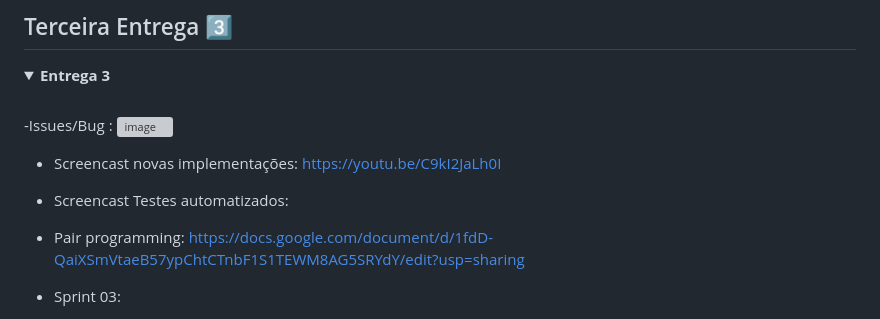
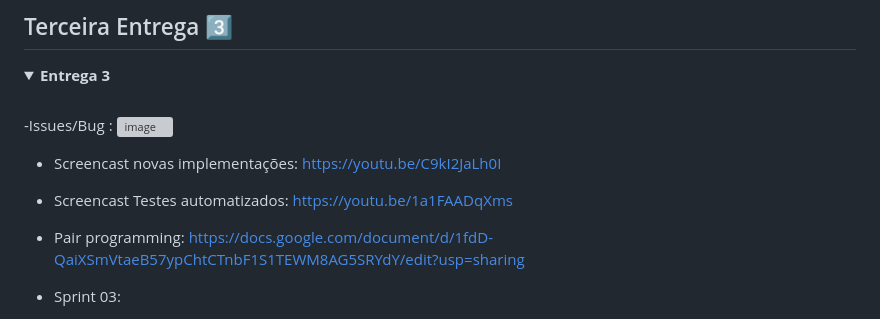
Before and after one commit to Gabrielorrico/EducaFast, a Markdown page: README.md, the part around the change. Rendered like a GitHub page; folded sections open; grey boxes are pictures that could not be loaded.

Commit message:
Add link to automated tests screencast

```diff
--- a/README.md
+++ b/README.md
@@ -75,7 +75,7 @@ Com o 💡 Diferencial de integrar diferentes métodos de estudo em uma única p
 
 - Screencast novas implementações: https://youtu.be/C9kI2JaLh0I
 
-- Screencast Testes automatizados:
+- Screencast Testes automatizados: https://youtu.be/1a1FAADqXms
 
 - Pair programming: https://docs.google.com/document/d/1fdD-QaiXSmVtaeB57ypChtCTnbF1S1TEWM8AG5SRYdY/edit?usp=sharing
 
```
